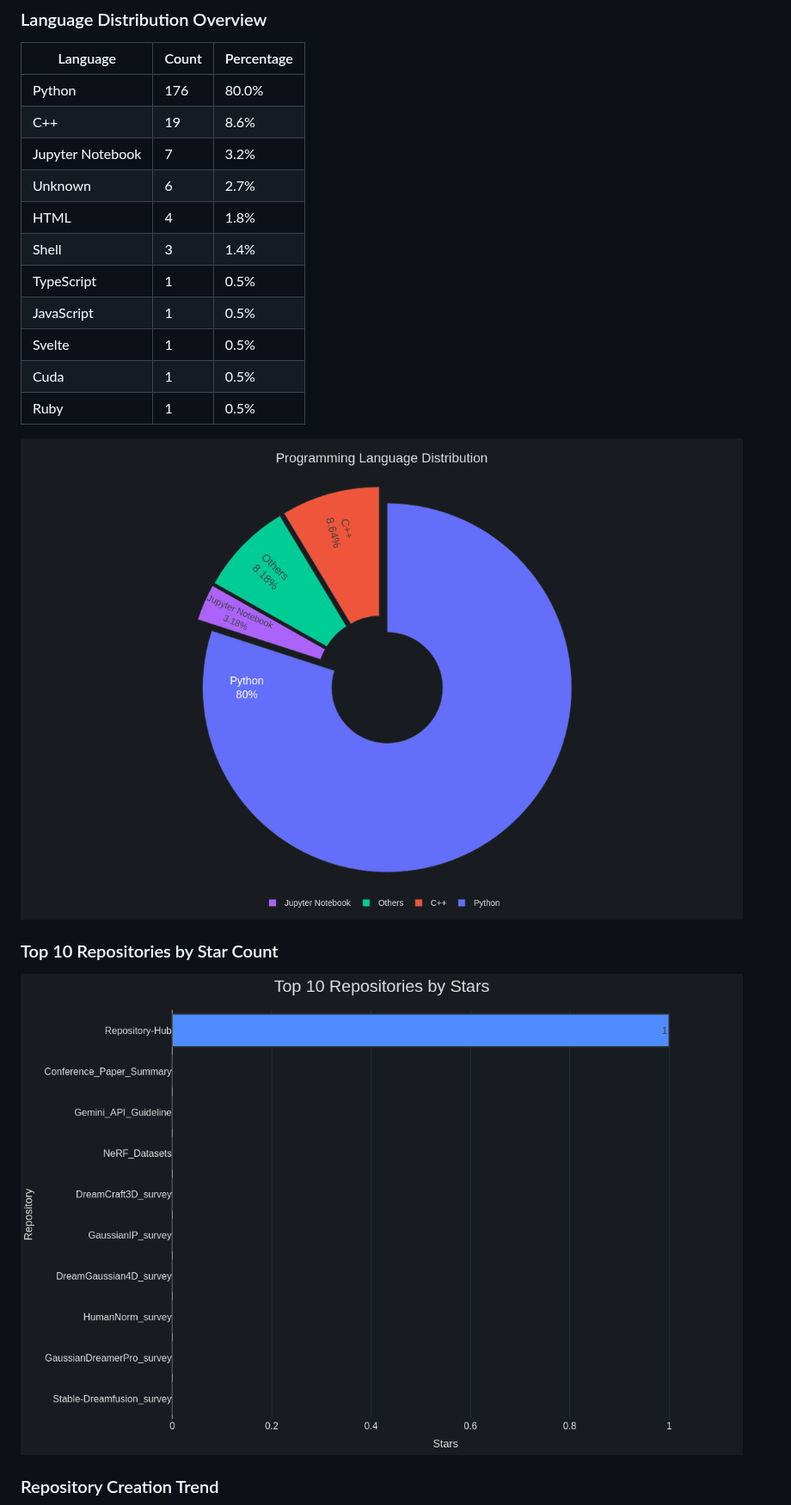
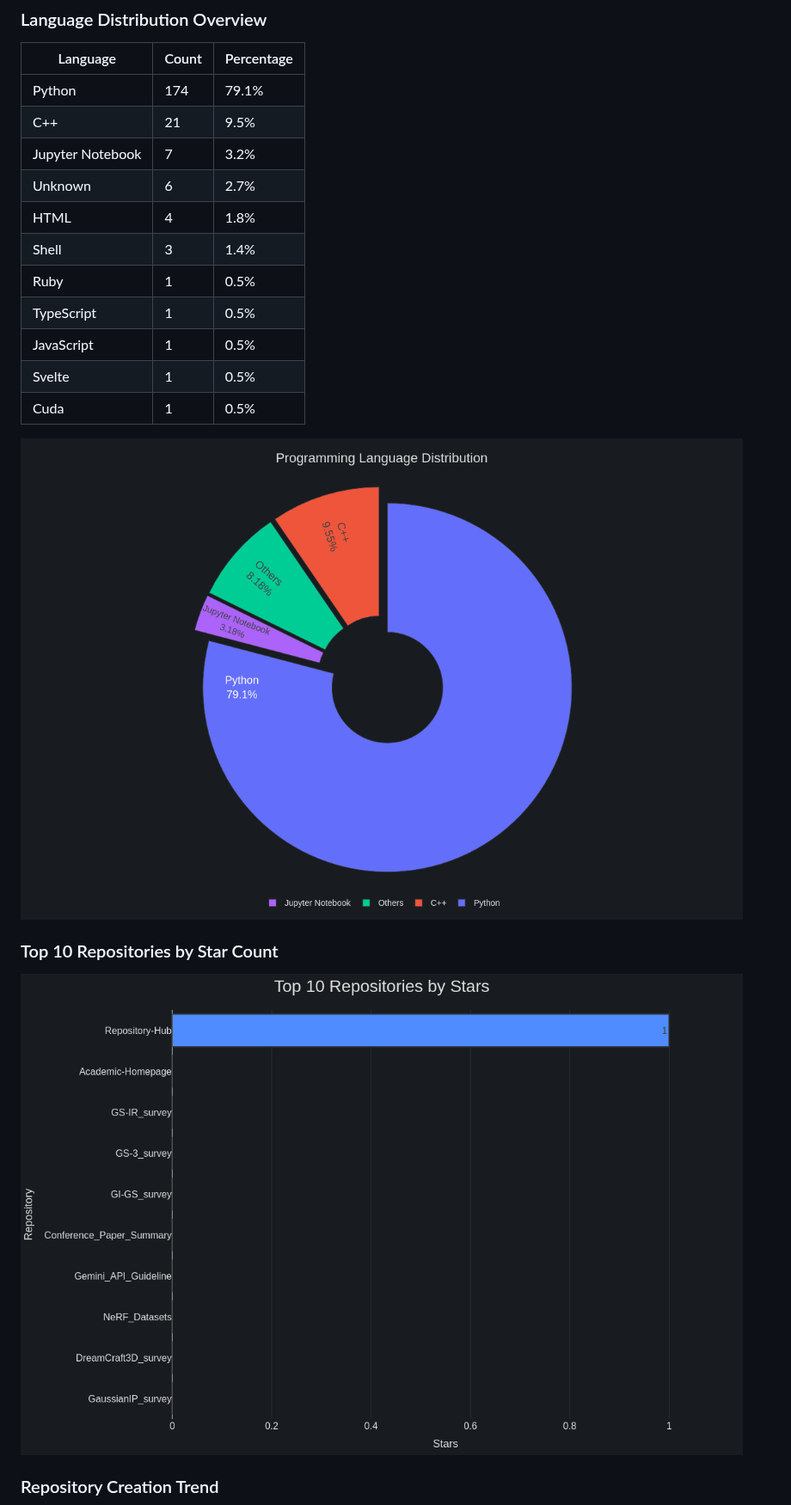
Before and after one commit to kevin30205/Repository-Hub, a Markdown page: README.md, the part around one of its changes. Shown at 86% size. Drawn GitHub-style; pictures changed too: charts/language_pie.png, charts/star_bar.png.

```diff
--- a/README.md
+++ b/README.md
@@ -145,17 +145,17 @@ You can run the script on your own computer to preview the generated README and
 
 | Language | Count | Percentage |
 |---|---|---|
-| Python | 176 | 80.0% |
-| C++ | 19 | 8.6% |
+| Python | 174 | 79.1% |
+| C++ | 21 | 9.5% |
 | Jupyter Notebook | 7 | 3.2% |
 | Unknown | 6 | 2.7% |
 | HTML | 4 | 1.8% |
 | Shell | 3 | 1.4% |
+| Ruby | 1 | 0.5% |
 | TypeScript | 1 | 0.5% |
 | JavaScript | 1 | 0.5% |
 | Svelte | 1 | 0.5% |
 | Cuda | 1 | 0.5% |
-| Ruby | 1 | 0.5% |
 
 ![Language Distribution Overview](charts/language_pie.png)
 
```
Also changed, not shown: other parts of README.md (+9 -9 lines).
